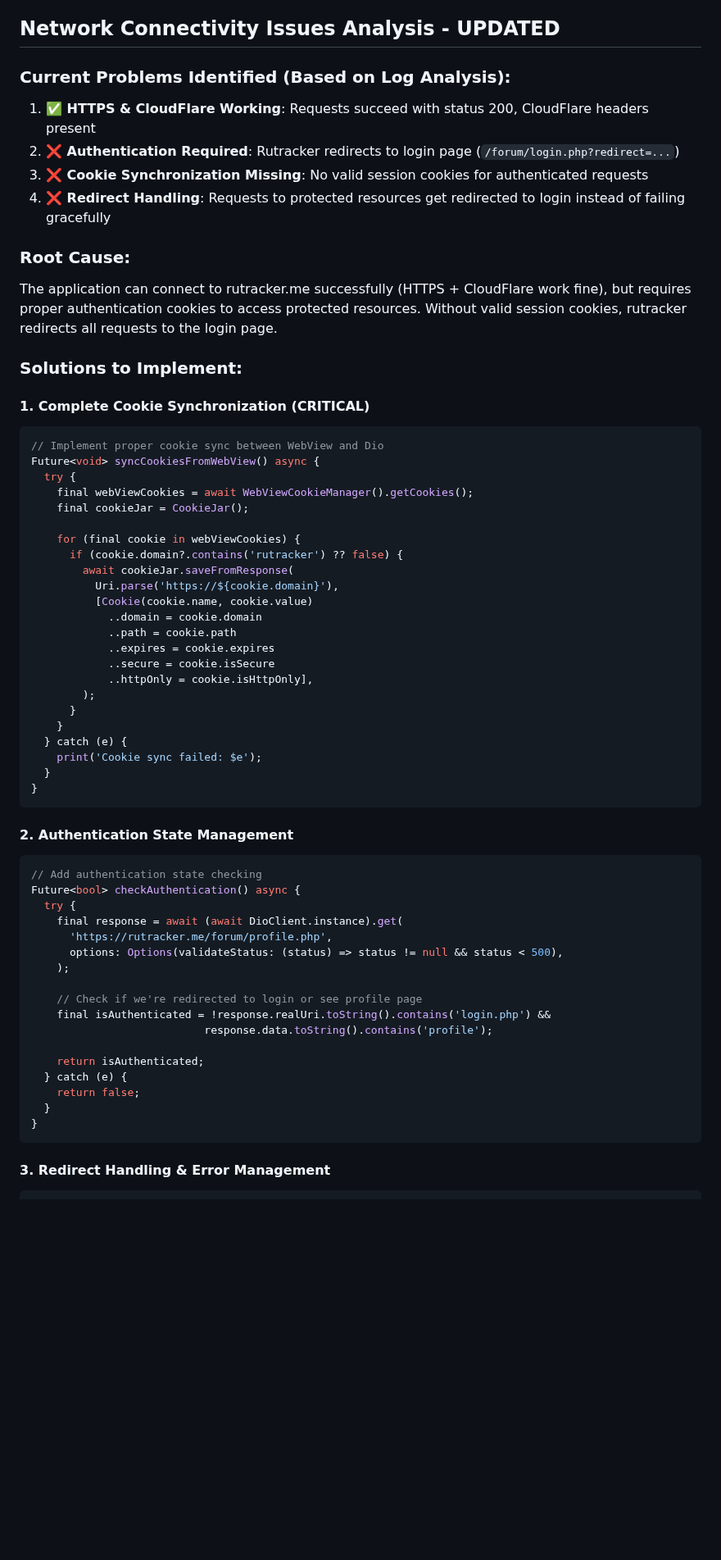
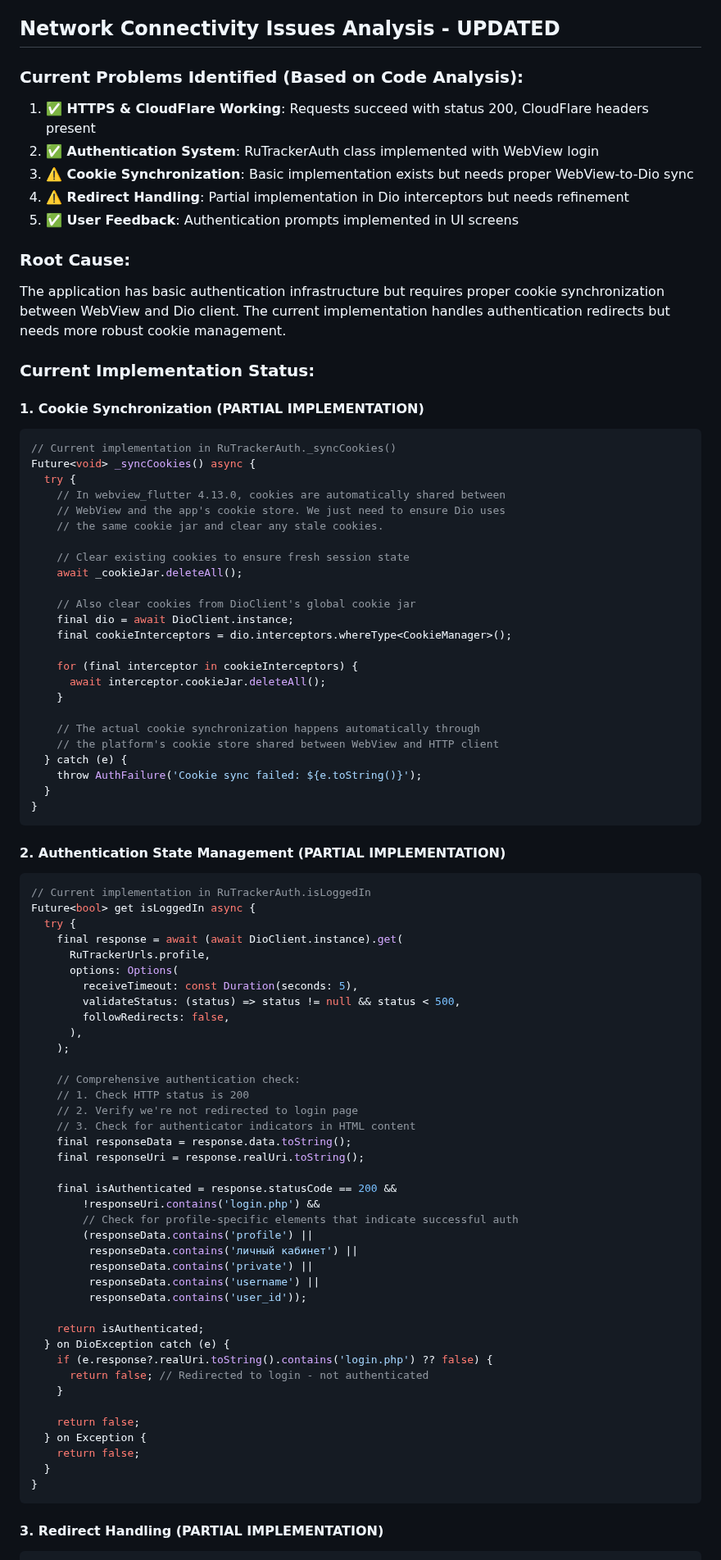
Before and after one commit to Gosayram/jabook, a Markdown page: IDEA.md, the part around one of its changes. Shown at 82% size. Rendered like a GitHub page; blank space fills up the shorter version.

Commit message:
[UPD] - bump IDEA;
Signed-off-by: Abdurakhman R. <joha.shadibekov@gmail.com>

````diff
--- a/IDEA.md
+++ b/IDEA.md
@@ -502,64 +527,88 @@ The project follows Flutter best practices and modern development patterns, ensu
 
 ## Network Connectivity Issues Analysis - UPDATED
 
-### Current Problems Identified (Based on Log Analysis):
+### Current Problems Identified (Based on Code Analysis):
 1. **✅ HTTPS & CloudFlare Working**: Requests succeed with status 200, CloudFlare headers present
-2. **❌ Authentication Required**: Rutracker redirects to login page (`/forum/login.php?redirect=...`)
-3. **❌ Cookie Synchronization Missing**: No valid session cookies for authenticated requests
-4. **❌ Redirect Handling**: Requests to protected resources get redirected to login instead of failing gracefully
+2. **✅ Authentication System**: RuTrackerAuth class implemented with WebView login
+3. **⚠️ Cookie Synchronization**: Basic implementation exists but needs proper WebView-to-Dio sync
+4. **⚠️ Redirect Handling**: Partial implementation in Dio interceptors but needs refinement
+5. **✅ User Feedback**: Authentication prompts implemented in UI screens
 
 ### Root Cause:
-The application can connect to rutracker.me successfully (HTTPS + CloudFlare work fine), but requires proper authentication cookies to access protected resources. Without valid session cookies, rutracker redirects all requests to the login page.
+The application has basic authentication infrastructure but requires proper cookie synchronization between WebView and Dio client. The current implementation handles authentication redirects but needs more robust cookie management.
 
-### Solutions to Implement:
+### Current Implementation Status:
 
-#### 1. Complete Cookie Synchronization (CRITICAL)
+#### 1. Cookie Synchronization (PARTIAL IMPLEMENTATION)
 ```dart
-// Implement proper cookie sync between WebView and Dio
-Future<void> syncCookiesFromWebView() async {
+// Current implementation in RuTrackerAuth._syncCookies()
+Future<void> _syncCookies() async {
   try {
-    final webViewCookies = await WebViewCookieManager().getCookies();
-    final cookieJar = CookieJar();
+    // In webview_flutter 4.13.0, cookies are automatically shared between
+    // WebView and the app's cookie store. We just need to ensure Dio uses
+    // the same cookie jar and clear any stale cookies.
 
-    for (final cookie in webViewCookies) {
-      if (cookie.domain?.contains('rutracker') ?? false) {
-        await cookieJar.saveFromResponse(
-          Uri.parse('https://${cookie.domain}'),
-          [Cookie(cookie.name, cookie.value)
-            ..domain = cookie.domain
-            ..path = cookie.path
-            ..expires = cookie.expires
-            ..secure = cookie.isSecure
-            ..httpOnly = cookie.isHttpOnly],
-        );
-      }
+    // Clear existing cookies to ensure fresh session state
+    await _cookieJar.deleteAll();
+
+    // Also clear cookies from DioClient's global cookie jar
+    final dio = await DioClient.instance;
+    final cookieInterceptors = dio.interceptors.whereType<CookieManager>();
+
+    for (final interceptor in cookieInterceptors) {
+      await interceptor.cookieJar.deleteAll();
     }
+
+    // The actual cookie synchronization happens automatically through
+    // the platform's cookie store shared between WebView and HTTP client
   } catch (e) {
-    print('Cookie sync failed: $e');
+    throw AuthFailure('Cookie sync failed: ${e.toString()}');
   }
 }
 ```
 
-#### 2. Authentication State Management
+#### 2. Authentication State Management (PARTIAL IMPLEMENTATION)
 ```dart
-// Add authentication state checking
-Future<bool> checkAuthentication() async {
+// Current implementation in RuTrackerAuth.isLoggedIn
+Future<bool> get isLoggedIn async {
   try {
     final response = await (await DioClient.instance).get(
-      'https://rutracker.me/forum/profile.php',
-      options: Options(validateStatus: (status) => status != null && status < 500),
+      RuTrackerUrls.profile,
+      options: Options(
+        receiveTimeout: const Duration(seconds: 5),
+        validateStatus: (status) => status != null && status < 500,
+        followRedirects: false,
+      ),
     );
 
-    // Check if we're redirected to login or see profile page
-    final isAuthenticated = !response.realUri.toString().contains('login.php') &&
-                           response.data.toString().contains('profile');
+    // Comprehensive authentication check:
+    // 1. Check HTTP status is 200
+    // 2. Verify we're not redirected to login page
+    // 3. Check for authenticator indicators in HTML content
+    final responseData = response.data.toString();
+    final responseUri = response.realUri.toString();
+
+    final isAuthenticated = response.statusCode == 200 &&
+        !responseUri.contains('login.php') &&
+        // Check for profile-specific elements that indicate successful auth
+        (responseData.contains('profile') ||
+         responseData.contains('личный кабинет') ||
+         responseData.contains('private') ||
+         responseData.contains('username') ||
+         responseData.contains('user_id'));
 
     return isAuthenticated;
-  } catch (e) {
+  } on DioException catch (e) {
+    if (e.response?.realUri.toString().contains('login.php') ?? false) {
+      return false; // Redirected to login - not authenticated
+    }
+
+    return false;
+  } on Exception {
     return false;
   }
 }
 ```
 
-#### 3. Redirect Handling & Error Management
+#### 3. Redirect Handling (PARTIAL IMPLEMENTATION)
 ```dart
````
Also changed, not shown: other parts of IDEA.md (+62 -33 lines).
